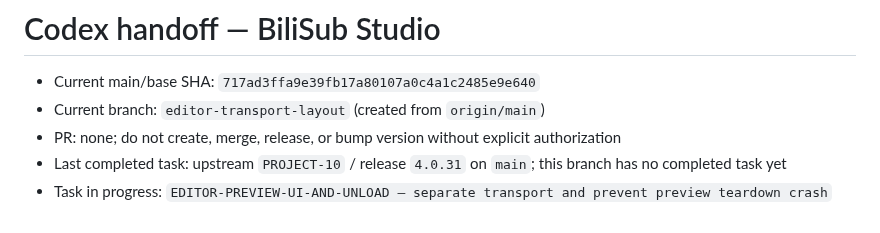
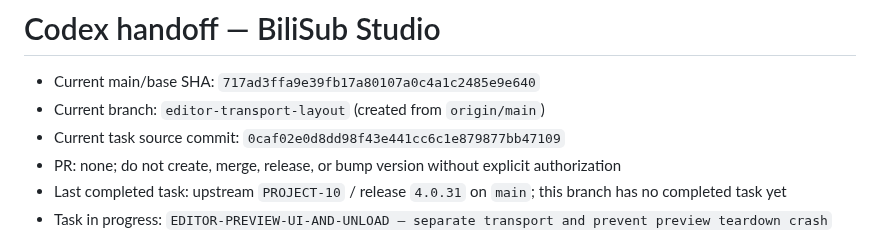
Before and after one commit to wan1778/BiliSub-Studio, a Markdown page: docs/handoff/CODEX_HANDOFF.md, the part around the change. GitHub-like rendering.

Commit message:
docs: record editor preview handoff

```diff
--- a/docs/handoff/CODEX_HANDOFF.md
+++ b/docs/handoff/CODEX_HANDOFF.md
@@ -2,6 +2,7 @@
 
 - Current main/base SHA: `717ad3ffa9e39fb17a80107a0c4a1c2485e9e640`
 - Current branch: `editor-transport-layout` (created from `origin/main`)
+- Current task source commit: `0caf02e0d8dd98f43e441cc6c1e879877bb47109`
 - PR: none; do not create, merge, release, or bump version without explicit authorization
 - Last completed task: upstream `PROJECT-10` / release `4.0.31` on `main`; this branch has no completed task yet
 - Task in progress: `EDITOR-PREVIEW-UI-AND-UNLOAD — separate transport and prevent preview teardown crash`
```
